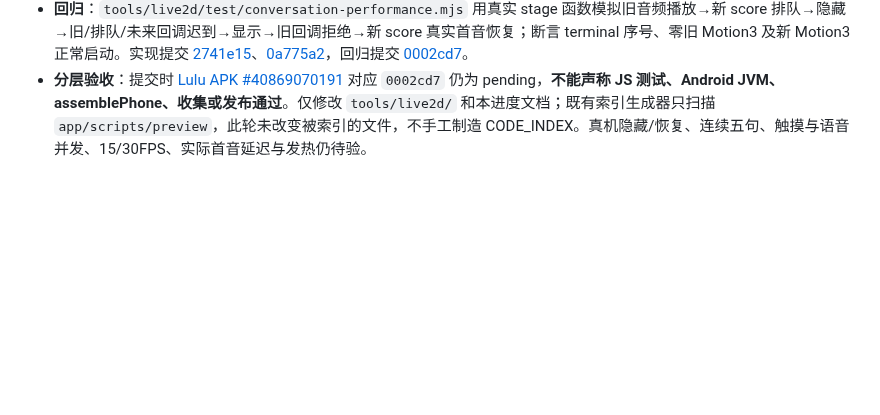
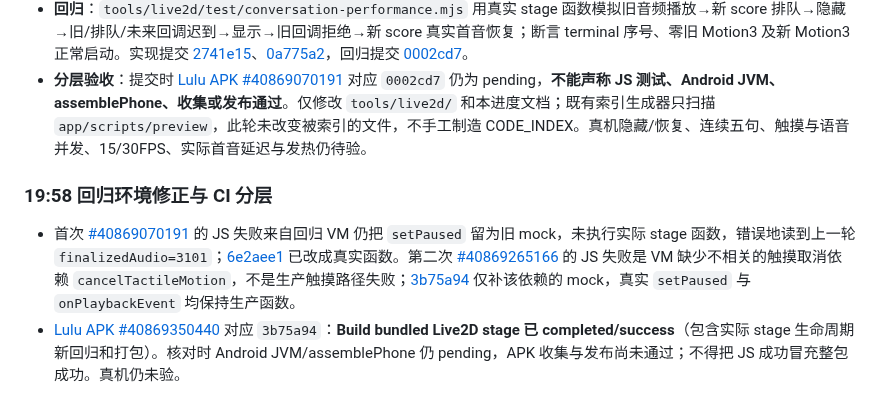
Before and after one commit to jiacimu-droid/lulu1, a Markdown page: docs/architecture/LIVE2D_PRESENCE_PROGRESS.md, the part around the change. GitHub-like rendering; blank space fills up the shorter version.

Commit message:
docs(live2d): record real visibility VM regression and JS CI success [skip ci] [skip index]

```diff
--- a/docs/architecture/LIVE2D_PRESENCE_PROGRESS.md
+++ b/docs/architecture/LIVE2D_PRESENCE_PROGRESS.md
@@ -57,3 +57,8 @@
 - **实际源码**：`tools/live2d/src/stage.js` 在清零前读取 `Math.max(scoreVisualSequence, audioVisualSequence)`，为隐藏时已取消的整轮建立 terminal 标记；隐藏状态直接忽略后续 onStarted（包括未知新序号），不把后台事件伪装成可见舞台动作。恢复后旧序号仍被拒绝，真正新一轮角色决策和 TTS 首音可正常启动。只维护时序事实，不改角色选择、Store、ToolRouter、额外模型调用或物理/表情所有权。
 - **回归**：`tools/live2d/test/conversation-performance.mjs` 用真实 stage 函数模拟旧音频播放→新 score 排队→隐藏→旧/排队/未来回调迟到→显示→旧回调拒绝→新 score 真实首音恢复；断言 terminal 序号、零旧 Motion3 及新 Motion3 正常启动。实现提交 [2741e15](https://github.com/jiacimu-droid/lulu1/commit/2741e1554ffffe272f8dddacfab21bb9bcb85d29)、[0a775a2](https://github.com/jiacimu-droid/lulu1/commit/0a775a215977c3d81196b099d57b91aa98ea191e)，回归提交 [0002cd7](https://github.com/jiacimu-droid/lulu1/commit/0002cd72f003e08ee586f7f1dd4c66b3bfcdeff4)。
 - **分层验收**：提交时 [Lulu APK #40869070191](https://github.com/jiacimu-droid/lulu1/actions/runs/40869070191) 对应 `0002cd7` 仍为 pending，**不能声称 JS 测试、Android JVM、assemblePhone、收集或发布通过**。仅修改 `tools/live2d/` 和本进度文档；既有索引生成器只扫描 `app/scripts/preview`，此轮未改变被索引的文件，不手工制造 CODE_INDEX。真机隐藏/恢复、连续五句、触摸与语音并发、15/30FPS、实际首音延迟与发热仍待验。
+
+### 19:58 回归环境修正与 CI 分层
+
+- 首次 [#40869070191](https://github.com/jiacimu-droid/lulu1/actions/runs/40869070191) 的 JS 失败来自回归 VM 仍把 `setPaused` 留为旧 mock，未执行实际 stage 函数，错误地读到上一轮 `finalizedAudio=3101`；[6e2aee1](https://github.com/jiacimu-droid/lulu1/commit/6e2aee1d165192566d55bf3a405075b76242e662) 已改成真实函数。第二次 [#40869265166](https://github.com/jiacimu-droid/lulu1/actions/runs/40869265166) 的 JS 失败是 VM 缺少不相关的触摸取消依赖 `cancelTactileMotion`，不是生产触摸路径失败；[3b75a94](https://github.com/jiacimu-droid/lulu1/commit/3b75a945f059b27f847a583a0b572379b65a05eb) 仅补该依赖的 mock，真实 `setPaused` 与 `onPlaybackEvent` 均保持生产函数。
+- [Lulu APK #40869350440](https://github.com/jiacimu-droid/lulu1/actions/runs/40869350440) 对应 `3b75a94`：**Build bundled Live2D stage 已 completed/success**（包含实际 stage 生命周期新回归和打包）。核对时 Android JVM/assemblePhone 仍 pending，APK 收集与发布尚未通过；不得把 JS 成功冒充整包成功。真机仍未验。
```
